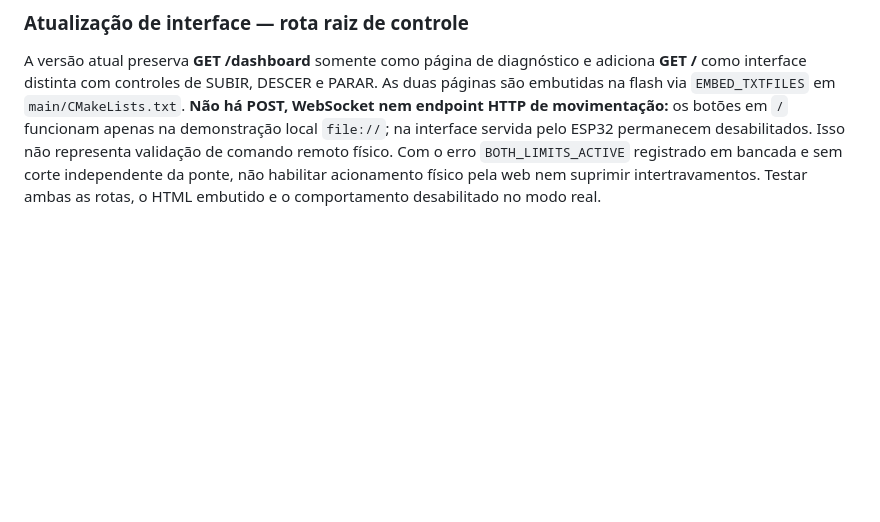
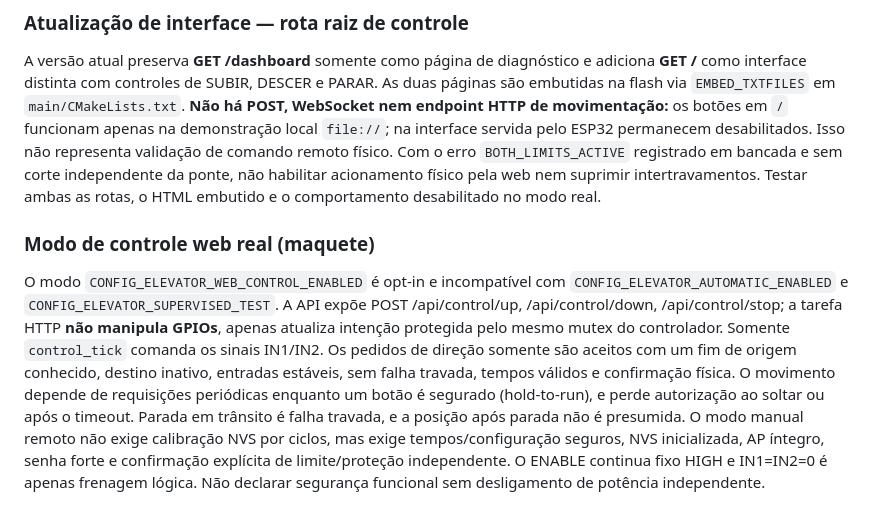
Before and after one commit to joaoCarlosGM/elevador, a Markdown page: AGENTS.md, the part around the change. GitHub-like rendering; blank space fills up the shorter version.

Commit message:
docs: specify HTTP command interlocks and hold-to-run policy

```diff
--- a/AGENTS.md
+++ b/AGENTS.md
@@ -438,3 +438,22 @@ permanecem desabilitados. Isso não representa validação de comando remoto fí
 Com o erro `BOTH_LIMITS_ACTIVE` registrado em bancada e sem corte independente da ponte,
 não habilitar acionamento físico pela web nem suprimir intertravamentos.
 Testar ambas as rotas, o HTML embutido e o comportamento desabilitado no modo real.
+
+
+### Modo de controle web real (maquete)
+
+O modo `CONFIG_ELEVATOR_WEB_CONTROL_ENABLED` é opt-in e incompatível com
+`CONFIG_ELEVATOR_AUTOMATIC_ENABLED` e `CONFIG_ELEVATOR_SUPERVISED_TEST`.
+A API expõe POST /api/control/up, /api/control/down, /api/control/stop; a tarefa
+HTTP **não manipula GPIOs**, apenas atualiza intenção protegida pelo mesmo
+mutex do controlador. Somente `control_tick` comanda os sinais IN1/IN2.
+Os pedidos de direção somente são aceitos com um fim de origem conhecido,
+destino inativo, entradas estáveis, sem falha travada, tempos válidos e
+confirmação física. O movimento depende de requisições periódicas enquanto
+um botão é segurado (hold-to-run), e perde autorização ao soltar ou após
+o timeout. Parada em trânsito é falha travada, e a posição após parada
+não é presumida. O modo manual remoto não exige calibração NVS por ciclos,
+mas exige tempos/configuração seguros, NVS inicializada, AP íntegro, senha
+forte e confirmação explícita de limite/proteção independente.
+O ENABLE continua fixo HIGH e IN1=IN2=0 é apenas frenagem lógica.
+Não declarar segurança funcional sem desligamento de potência independente.
```
